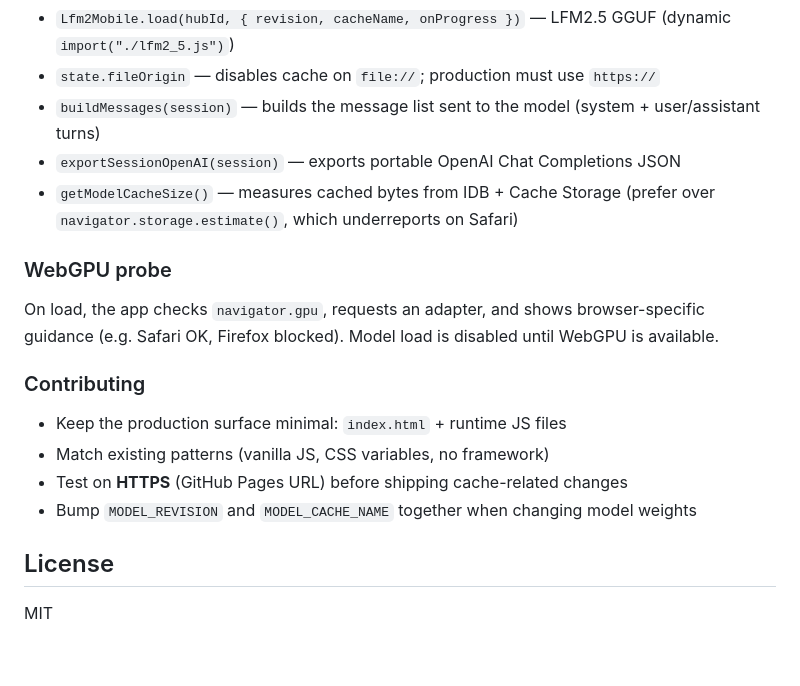
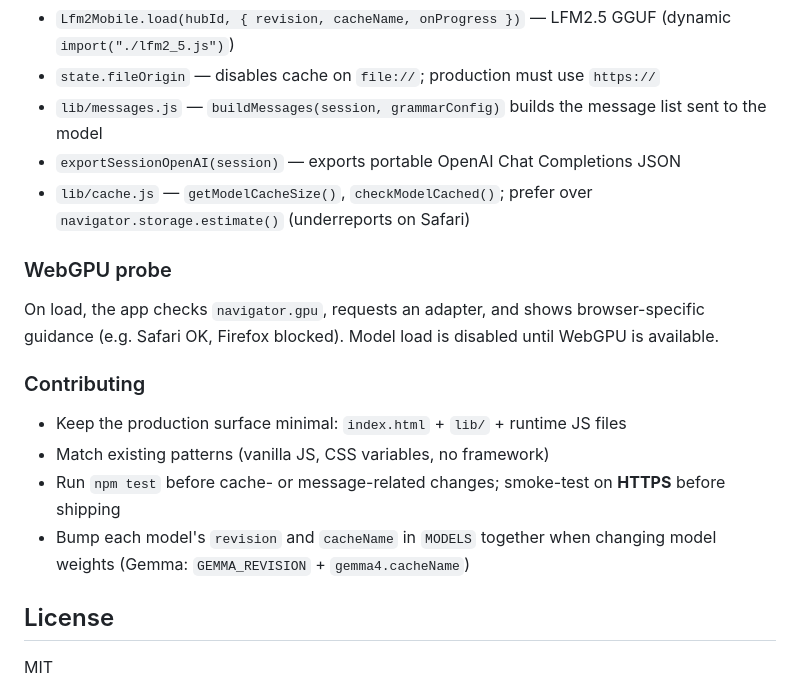
Before and after one commit to JovanVeljanoski/webllm, a Markdown page: README.md, the part around one of its changes. Rendered like a GitHub page; blank space fills up the shorter version.

```diff
--- a/README.md
+++ b/README.md
@@ -74,8 +108,8 @@ There is no npm install or bundler. Deploy these files as static assets.
 - `Lfm2Mobile.load(hubId, { revision, cacheName, onProgress })` — LFM2.5 GGUF (dynamic `import("./lfm2_5.js")`)
 - `state.fileOrigin` — disables cache on `file://`; production must use `https://`
-- `buildMessages(session)` — builds the message list sent to the model (system + user/assistant turns)
+- `lib/messages.js` — `buildMessages(session, grammarConfig)` builds the message list sent to the model
 - `exportSessionOpenAI(session)` — exports portable OpenAI Chat Completions JSON
-- `getModelCacheSize()` — measures cached bytes from IDB + Cache Storage (prefer over `navigator.storage.estimate()`, which underreports on Safari)
+- `lib/cache.js` — `getModelCacheSize()`, `checkModelCached()`; prefer over `navigator.storage.estimate()` (underreports on Safari)
 
 ### WebGPU probe
 
@@ -83,10 +117,10 @@ On load, the app checks `navigator.gpu`, requests an adapter, and shows browser-
 
 ### Contributing
 
-- Keep the production surface minimal: `index.html` + runtime JS files
+- Keep the production surface minimal: `index.html` + `lib/` + runtime JS files
 - Match existing patterns (vanilla JS, CSS variables, no framework)
-- Test on **HTTPS** (GitHub Pages URL) before shipping cache-related changes
-- Bump `MODEL_REVISION` and `MODEL_CACHE_NAME` together when changing model weights
+- Run `npm test` before cache- or message-related changes; smoke-test on **HTTPS** before shipping
+- Bump each model's `revision` and `cacheName` in `MODELS` together when changing model weights (Gemma: `GEMMA_REVISION` + `gemma4.cacheName`)
 
 ## License
 
```
Also changed, not shown: other parts of README.md (+41 -7 lines).
